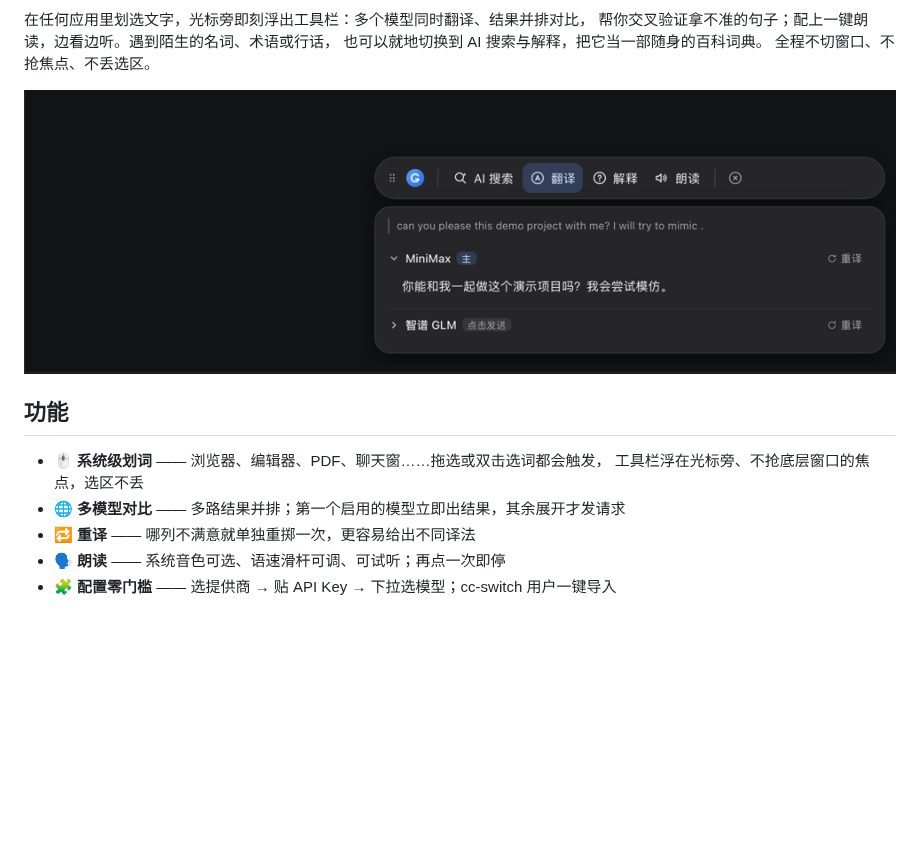
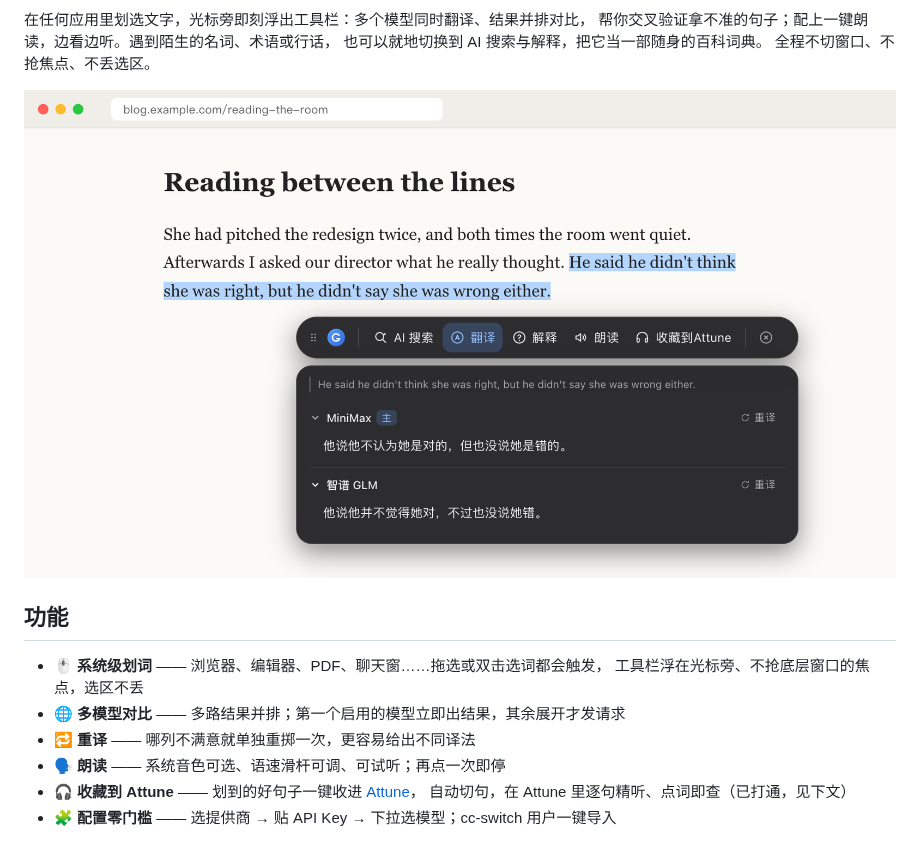
Before and after one commit to gebilaoman/Glean, a Markdown page: README.md, the part around one of its changes. GitHub-like rendering; pictures changed too: docs/images/hero.png; blank space fills up the shorter version.

Commit message:
docs: README 加「搭配 Attune」章节(已打通)并重拍主图(含收藏到Attune、双模型对比)
Co-Authored-By: Claude Opus 5.5 (1M context) <noreply@anthropic.com>

```diff
--- a/README.md
+++ b/README.md
@@ -19,4 +19,6 @@
 - 🌐 **多模型对比** —— 多路结果并排；第一个启用的模型立即出结果，其余展开才发请求
 - 🔁 **重译** —— 哪列不满意就单独重掷一次，更容易给出不同译法
 - 🗣️ **朗读** —— 系统音色可选、语速滑杆可调、可试听；再点一次即停
+- 🎧 **收藏到 Attune** —— 划到的好句子一键收进 [Attune](https://github.com/gebilaoman/Attune)，
+  自动切句，在 Attune 里逐句精听、点词即查（已打通，见下文）
 - 🧩 **配置零门槛** —— 选提供商 → 贴 API Key → 下拉选模型；cc-switch 用户一键导入
```
Also changed, not shown: other parts of README.md (+18 -0 lines), docs/images/attune-collect.png (added), docs/images/attune-inbox.png (added).
